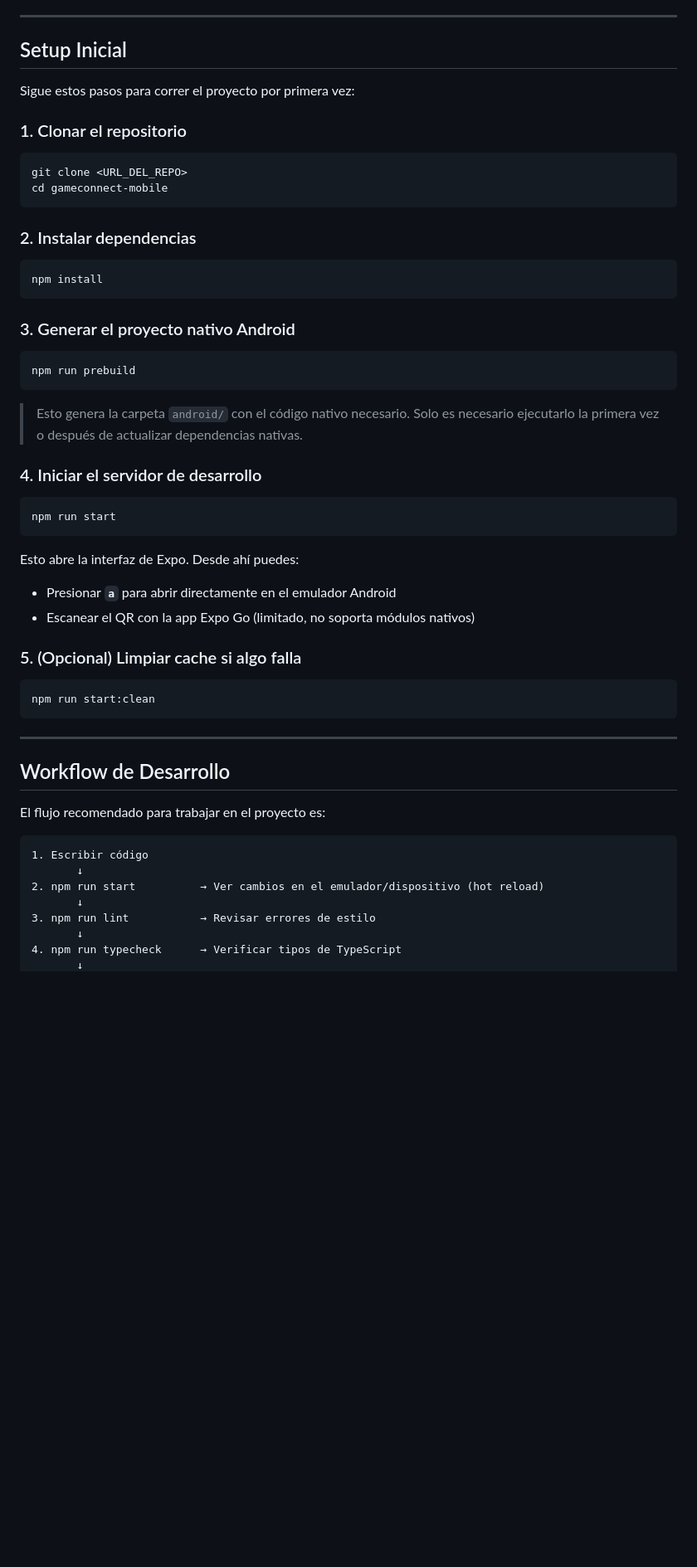
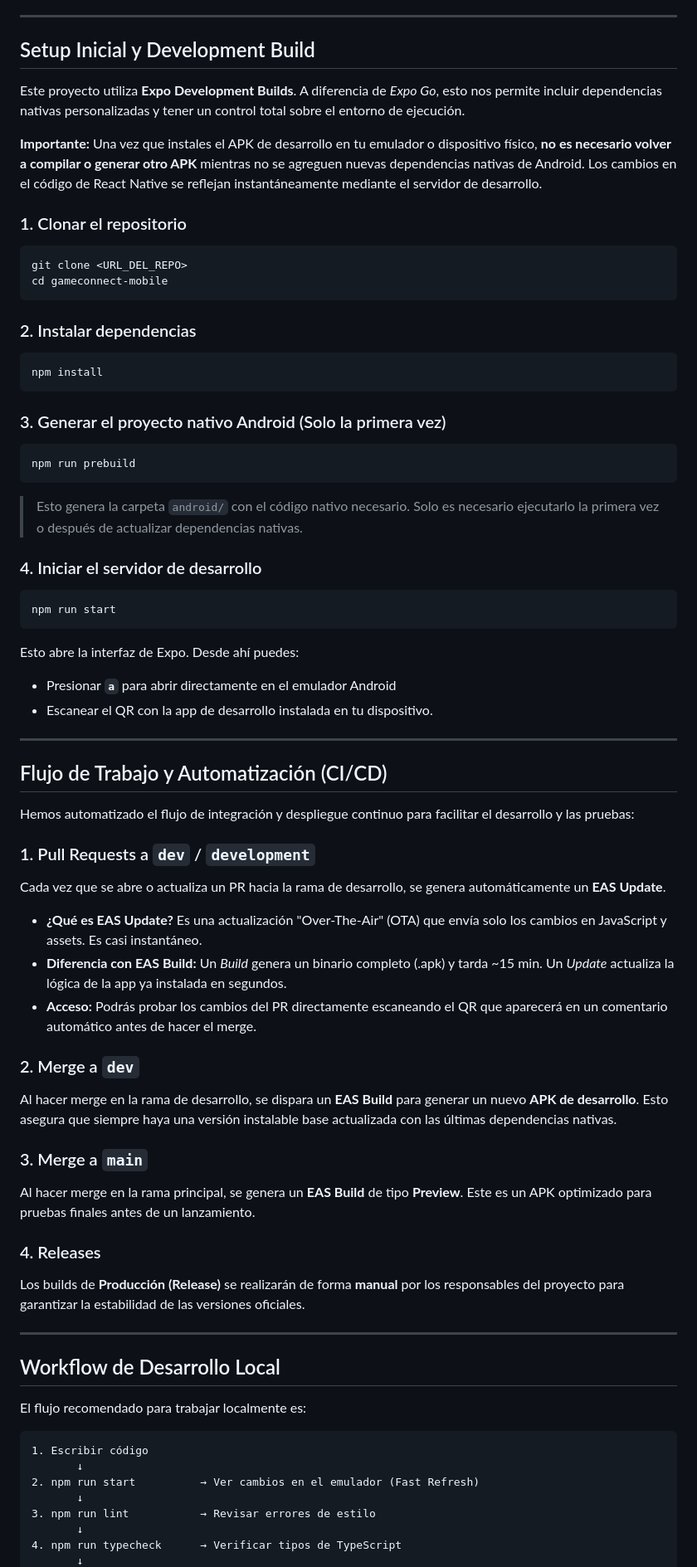
Before and after one commit to GameConnect-UCLA/gameconnect-mobile, a Markdown page: README.md, the part around one of its changes. Shown at 83% size. GitHub-like rendering; blank space fills up the shorter version.

Commit message:
setup: Better Readme

````diff
--- a/README.md
+++ b/README.md
@@ -38,9 +38,11 @@ Antes de empezar, asegúrate de tener instalado:
 
 ---
 
-## Setup Inicial
+## Setup Inicial y Development Build
 
-Sigue estos pasos para correr el proyecto por primera vez:
+Este proyecto utiliza **Expo Development Builds**. A diferencia de *Expo Go*, esto nos permite incluir dependencias nativas personalizadas y tener un control total sobre el entorno de ejecución.
+
+**Importante:** Una vez que instales el APK de desarrollo en tu emulador o dispositivo físico, **no es necesario volver a compilar o generar otro APK** mientras no se agreguen nuevas dependencias nativas de Android. Los cambios en el código de React Native se reflejan instantáneamente mediante el servidor de desarrollo.
 
 ### 1. Clonar el repositorio
 
@@ -55,7 +57,7 @@ cd gameconnect-mobile
 npm install
 ```
 
-### 3. Generar el proyecto nativo Android
+### 3. Generar el proyecto nativo Android (Solo la primera vez)
 
 ```bash
 npm run prebuild
@@ -72,24 +74,39 @@ npm run start
 Esto abre la interfaz de Expo. Desde ahí puedes:
 
 - Presionar **`a`** para abrir directamente en el emulador Android
-- Escanear el QR con la app Expo Go (limitado, no soporta módulos nativos)
-
-### 5. (Opcional) Limpiar cache si algo falla
-
-```bash
-npm run start:clean
-```
+- Escanear el QR con la app de desarrollo instalada en tu dispositivo.
 
 ---
 
-## Workflow de Desarrollo
+## Flujo de Trabajo y Automatización (CI/CD)
 
-El flujo recomendado para trabajar en el proyecto es:
+Hemos automatizado el flujo de integración y despliegue continuo para facilitar el desarrollo y las pruebas:
+
+### 1. Pull Requests a `dev` / `development`
+Cada vez que se abre o actualiza un PR hacia la rama de desarrollo, se genera automáticamente un **EAS Update**.
+- **¿Qué es EAS Update?** Es una actualización "Over-The-Air" (OTA) que envía solo los cambios en JavaScript y assets. Es casi instantáneo.
+- **Diferencia con EAS Build:** Un *Build* genera un binario completo (.apk) y tarda ~15 min. Un *Update* actualiza la lógica de la app ya instalada en segundos.
+- **Acceso:** Podrás probar los cambios del PR directamente escaneando el QR que aparecerá en un comentario automático antes de hacer el merge.
+
+### 2. Merge a `dev`
+Al hacer merge en la rama de desarrollo, se dispara un **EAS Build** para generar un nuevo **APK de desarrollo**. Esto asegura que siempre haya una versión instalable base actualizada con las últimas dependencias nativas.
+
+### 3. Merge a `main`
+Al hacer merge en la rama principal, se genera un **EAS Build** de tipo **Preview**. Este es un APK optimizado para pruebas finales antes de un lanzamiento.
+
+### 4. Releases
+Los builds de **Producción (Release)** se realizarán de forma **manual** por los responsables del proyecto para garantizar la estabilidad de las versiones oficiales.
+
+---
+
+## Workflow de Desarrollo Local
+
+El flujo recomendado para trabajar localmente es:
 
 ```
 1. Escribir código
        ↓
-2. npm run start          → Ver cambios en el emulador/dispositivo (hot reload)
+2. npm run start          → Ver cambios en el emulador (Fast Refresh)
        ↓
 3. npm run lint           → Revisar errores de estilo
        ↓
````
Also changed, not shown: other parts of README.md (+13 -14 lines).
